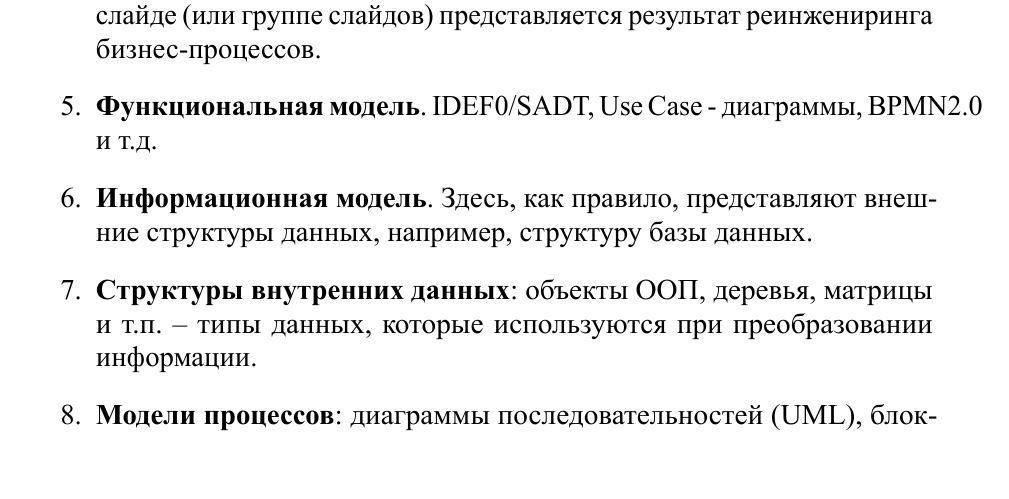
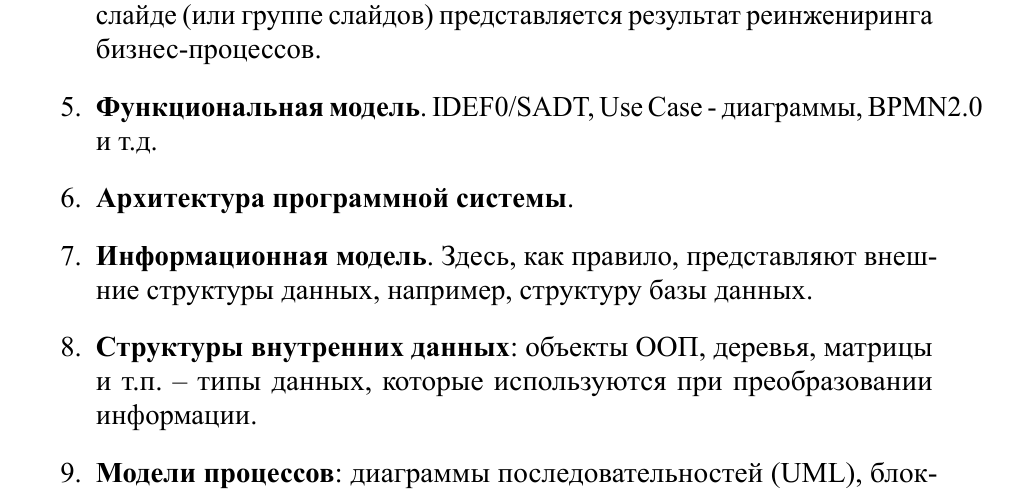
Before and after one commit to eugeneai/hb-thesis, a LaTeX document (gwhb.tex): part of page 27 of 29, cut so that both start at the same text. The pictures show the PDF file gwhb.pdf that the author committed with the source.

Commit message:
Added forgotten architecture slide.

```diff
--- a/gwhb.tex
+++ b/gwhb.tex
@@ -512,6 +512,7 @@ public class Hello3
 \item \textbf{Цели и задачи} ВКР.  Здесь кратко на одном слайде представляется цель и задачи.  Их можно скопировать из текста диплома.
 \item \textbf{Организационная структура предприятия}.  Данный слайд может быть помещен перед актуальностью или слайдом <<Цели и задачи>>.  На слайде (или группе слайдов) представляется результат реинжениринга бизнес"=процессов.
 \item \textbf{Функциональная модель}. IDEF0/SADT, Use Case - диаграммы, BPMN2.0 и т.д.
+\item \textbf{Архитектура программной системы}.
 \item \textbf{Информационная модель}.  Здесь, как правило, представляют внешние структуры данных, например, структуру базы данных.
 \item \textbf{Структуры внутренних данных}: объекты ООП, деревья, матрицы и т.п. -- типы данных, которые используются при преобразовании информации.
 \item \textbf{Модели процессов}: диаграммы последовательностей (UML), блок-схемы алгоритмов, автоматы.
```
Also changed, not shown: gwhb.pdf.
